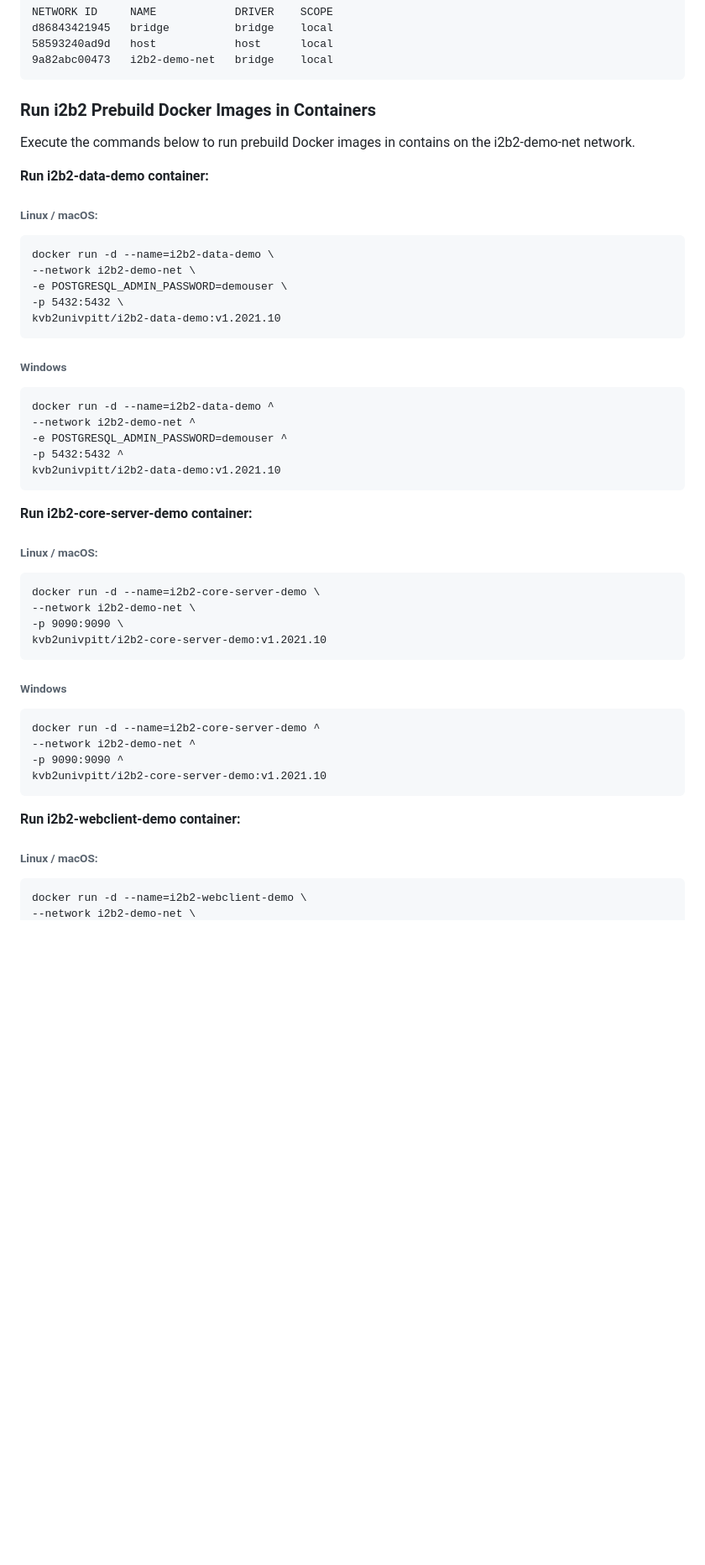
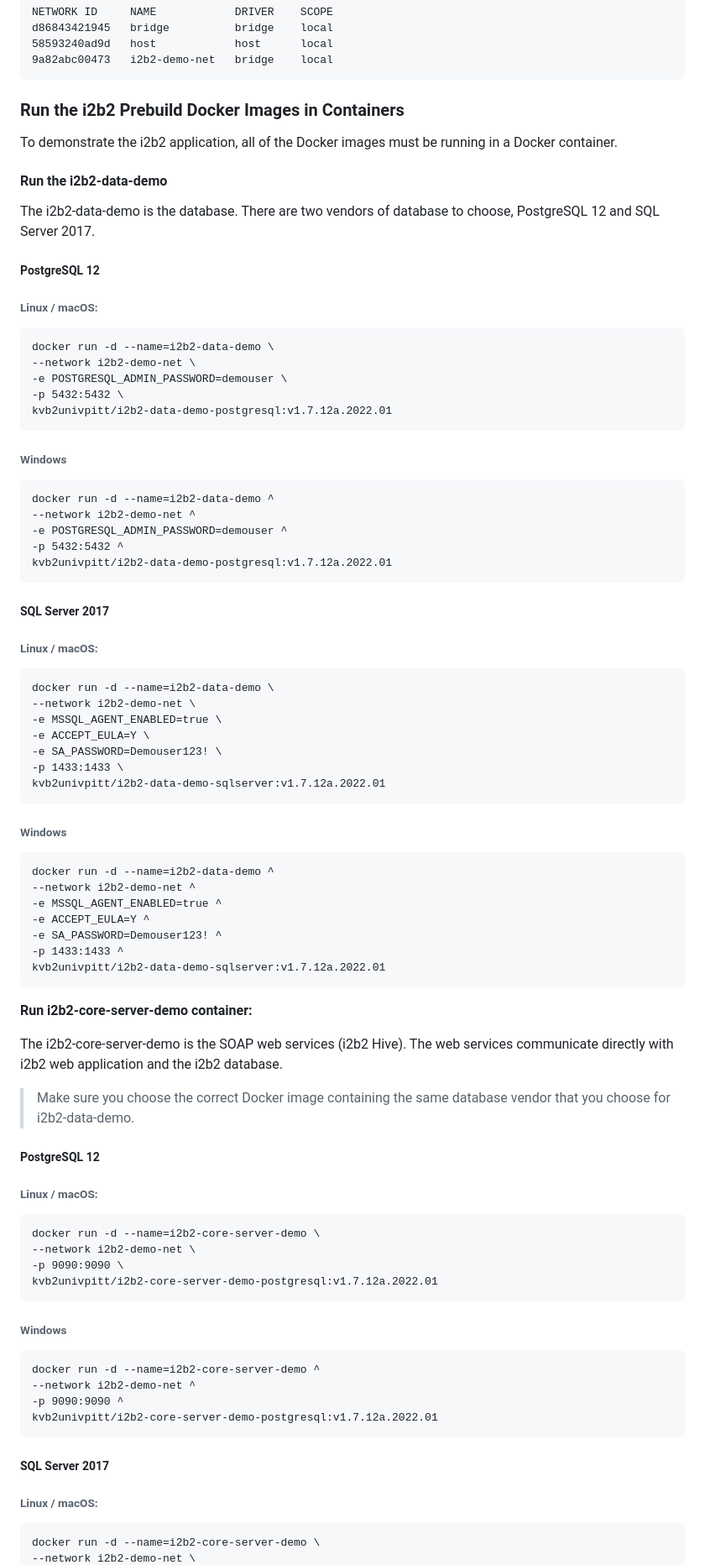
Before and after one commit to kvb2univpitt/i2b2-demo, a Markdown page: README.md, the part around the change printed below. Shown: that part at 84% size. GitHub-like rendering; blank space fills up the shorter version.

````diff
--- a/README.md
+++ b/README.md
@@ -45,11 +48,15 @@ d86843421945   bridge          bridge    local
 9a82abc00473   i2b2-demo-net   bridge    local
 ```
 
-### Run i2b2 Prebuild Docker Images in Containers
+### Run the i2b2 Prebuild Docker Images in Containers
 
-Execute the commands below to run prebuild Docker images in contains on the i2b2-demo-net network.
+To demonstrate the i2b2 application, all of the Docker images must be running in a Docker container.
 
-**Run i2b2-data-demo container:**
+#### Run the i2b2-data-demo
+
+The i2b2-data-demo is the database.  There are two vendors of database to choose, PostgreSQL 12 and SQL Server 2017.
+
+##### PostgreSQL 12
 
 ###### Linux / macOS:
 
@@ -58,7 +65,7 @@ docker run -d --name=i2b2-data-demo \
 --network i2b2-demo-net \
 -e POSTGRESQL_ADMIN_PASSWORD=demouser \
 -p 5432:5432 \
-kvb2univpitt/i2b2-data-demo:v1.2021.10
+kvb2univpitt/i2b2-data-demo-postgresql:v1.7.12a.2022.01
 ```
 
 ###### Windows
@@ -68,10 +75,42 @@ docker run -d --name=i2b2-data-demo ^
 --network i2b2-demo-net ^
 -e POSTGRESQL_ADMIN_PASSWORD=demouser ^
 -p 5432:5432 ^
-kvb2univpitt/i2b2-data-demo:v1.2021.10
+kvb2univpitt/i2b2-data-demo-postgresql:v1.7.12a.2022.01
+```
+
+##### SQL Server 2017
+
+###### Linux / macOS:
+
+```
+docker run -d --name=i2b2-data-demo \
+--network i2b2-demo-net \
+-e MSSQL_AGENT_ENABLED=true \
+-e ACCEPT_EULA=Y \
+-e SA_PASSWORD=Demouser123! \
+-p 1433:1433 \
+kvb2univpitt/i2b2-data-demo-sqlserver:v1.7.12a.2022.01
+```
+
+###### Windows
+
+```
+docker run -d --name=i2b2-data-demo ^
+--network i2b2-demo-net ^
+-e MSSQL_AGENT_ENABLED=true ^
+-e ACCEPT_EULA=Y ^
+-e SA_PASSWORD=Demouser123! ^
+-p 1433:1433 ^
+kvb2univpitt/i2b2-data-demo-sqlserver:v1.7.12a.2022.01
 ```
 
 **Run i2b2-core-server-demo container:**
+
+The i2b2-core-server-demo is the SOAP web services (i2b2 Hive).  The web services communicate directly with i2b2 web application and the i2b2 database.
+
+> Make sure you choose the correct Docker image containing the same database vendor that you choose for i2b2-data-demo.
+
+##### PostgreSQL 12
 
 ###### Linux / macOS:
 
@@ -79,7 +118,7 @@ kvb2univpitt/i2b2-data-demo:v1.2021.10
 docker run -d --name=i2b2-core-server-demo \
 --network i2b2-demo-net \
 -p 9090:9090 \
-kvb2univpitt/i2b2-core-server-demo:v1.2021.10
+kvb2univpitt/i2b2-core-server-demo-postgresql:v1.7.12a.2022.01
 ```
 
 ###### Windows
@@ -88,13 +127,13 @@ kvb2univpitt/i2b2-core-server-demo:v1.2021.10
 docker run -d --name=i2b2-core-server-demo ^
 --network i2b2-demo-net ^
 -p 9090:9090 ^
-kvb2univpitt/i2b2-core-server-demo:v1.2021.10
+kvb2univpitt/i2b2-core-server-demo-postgresql:v1.7.12a.2022.01
 ```
 
-**Run i2b2-webclient-demo container:**
+##### SQL Server 2017
 
 ###### Linux / macOS:
 
 ```
-docker run -d --name=i2b2-webclient-demo \
+docker run -d --name=i2b2-core-server-demo \
 --network i2b2-demo-net \
````
Also changed, not shown: other parts of README.md (+50 -7 lines), img/login_page.png (added), img/main_page.png (added), img/ssl_warning.png (added).
